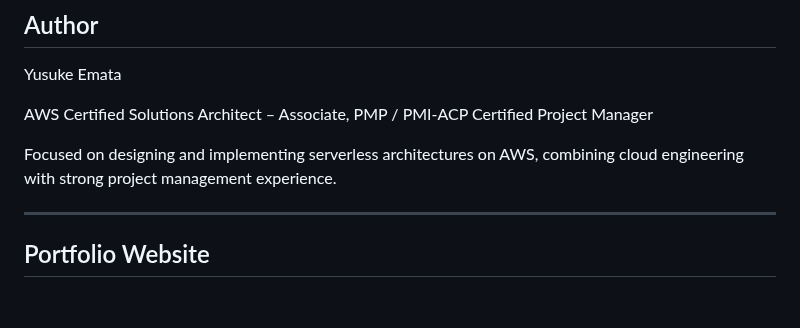
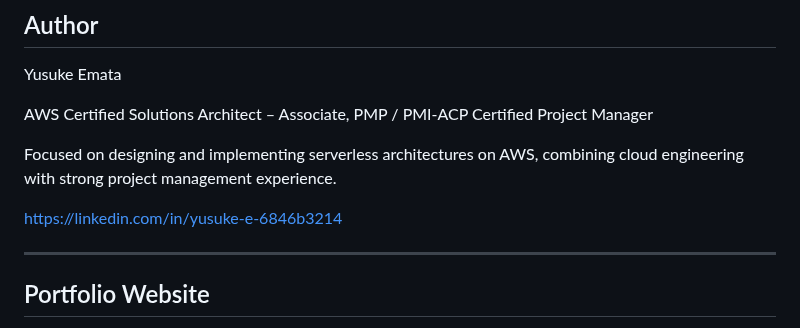
Before and after one commit to yusukeemata/cloud-portfolio, a Markdown page: README.md, the part around the change. Rendered like a GitHub page; blank space fills up the shorter version.

```diff
--- a/README.md
+++ b/README.md
@@ -407,6 +407,8 @@ PMP / PMI-ACP Certified Project Manager
 
 Focused on designing and implementing serverless architectures on AWS, combining cloud engineering with strong project management experience.
 
+https://linkedin.com/in/yusuke-e-6846b3214
+
 ---
 
 ## Portfolio Website
```
